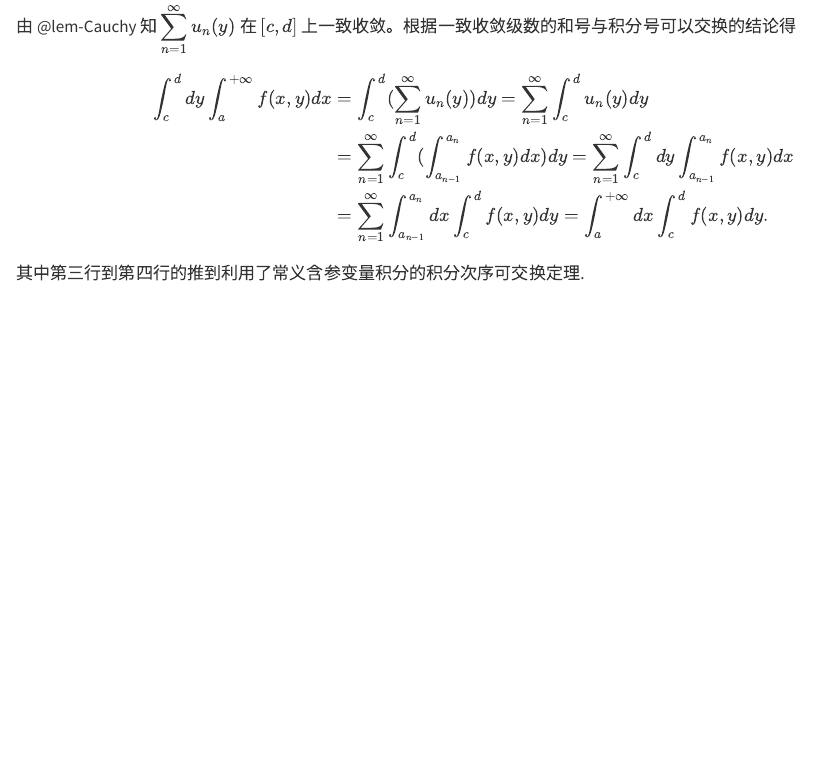
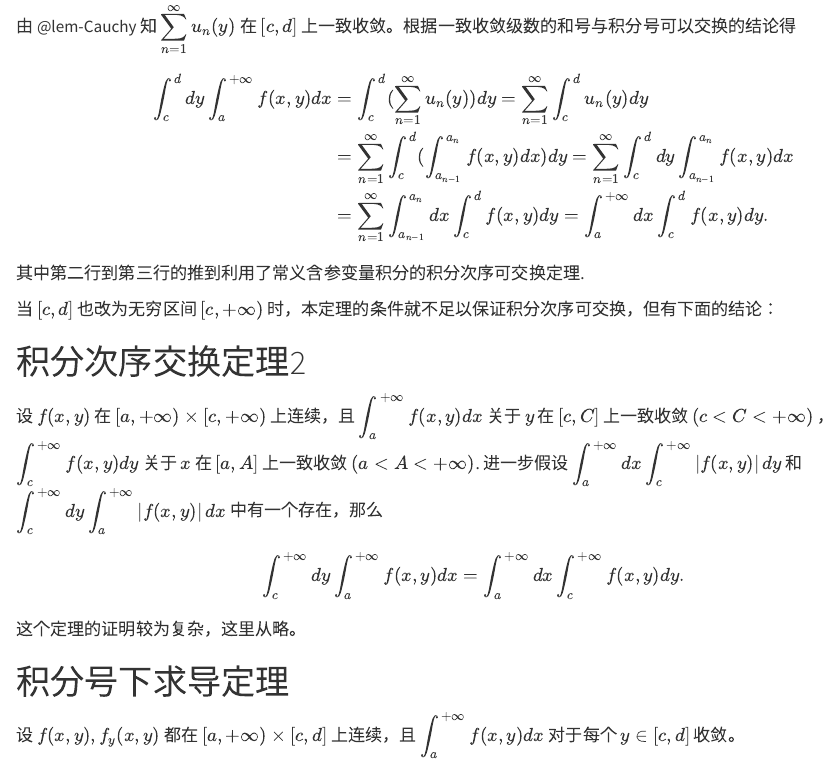
Before and after one commit to MaverickMcQuillan/Calculus, a Quarto document (1.qmd): the page in a window 1100 px wide, from 1620 px down. Rendered offline with R 4.5, knitr and Pandoc in place of Quarto, with nearby package versions.

Commit message:
2025-03-04

```diff
--- a/1.qmd
+++ b/1.qmd
@@ -98,5 +98,34 @@ $$
 
 \end{align}
 
-其中第三行到第四行的推到利用了常义含参变量积分的积分次序可交换定理.
+其中第二行到第三行的推到利用了常义含参变量积分的积分次序可交换定理.
 :::
+
+当 $\displaystyle [c,d]$ 也改为无穷区间 $\displaystyle [c,+\infty)$ 时，本定理的条件就不足以保证积分次序可交换，但有下面的结论：
+
+::: {#thm-积分次序交换定理2}
+
+# 积分次序交换定理2
+
+设 $\displaystyle f(x,y)$ 在 $\displaystyle [a,+\infty) \times [c,+\infty)$ 上连续，且 $\displaystyle \int_{a}^{+\infty}f(x,y)dx$
+关于 $\displaystyle y$ 在 $\displaystyle [c,C]$ 上一致收敛 $\displaystyle (c<C<+\infty)$ ， $\displaystyle \int_{c}^{+\infty}f(x,y)dy$
+关于 $\displaystyle x$ 在 $\displaystyle [a,A]$ 上一致收敛 $\displaystyle (a<A<+\infty)$.
+进一步假设 $\displaystyle \int_{a}^{+\infty}dx\int_{c}^{+\infty} \left| f(x,y) \right | dy$ 和 $\displaystyle \int_{c}^{+\infty}dy \int_{a}^{+\infty} \left| f(x,y) \right | dx$
+中有一个存在，那么
+
+$$
+\int_{c}^{+\infty}dy\int_{a}^{+\infty}f(x,y)dx = \int_{a}^{+\infty}dx\int_{c}^{+\infty}f(x,y)dy.
+$$
+
+这个定理的证明较为复杂，这里从略。
+:::
+
+
+::: {#thm-积分号下求导定理}
+
+# 积分号下求导定理
+设 $\displaystyle f(x,y),f_{y}(x,y)$ 都在 $\displaystyle [a,+\infty) \times [c,d]$
+上连续，且 $\displaystyle \int_{a}^{+\infty}f(x,y)dx$ 对于每个 $\displaystyle y \in [c,d]$ 收敛。
+
+
+:::
```
Also changed, not shown: docs/search.json, 1 other file.
